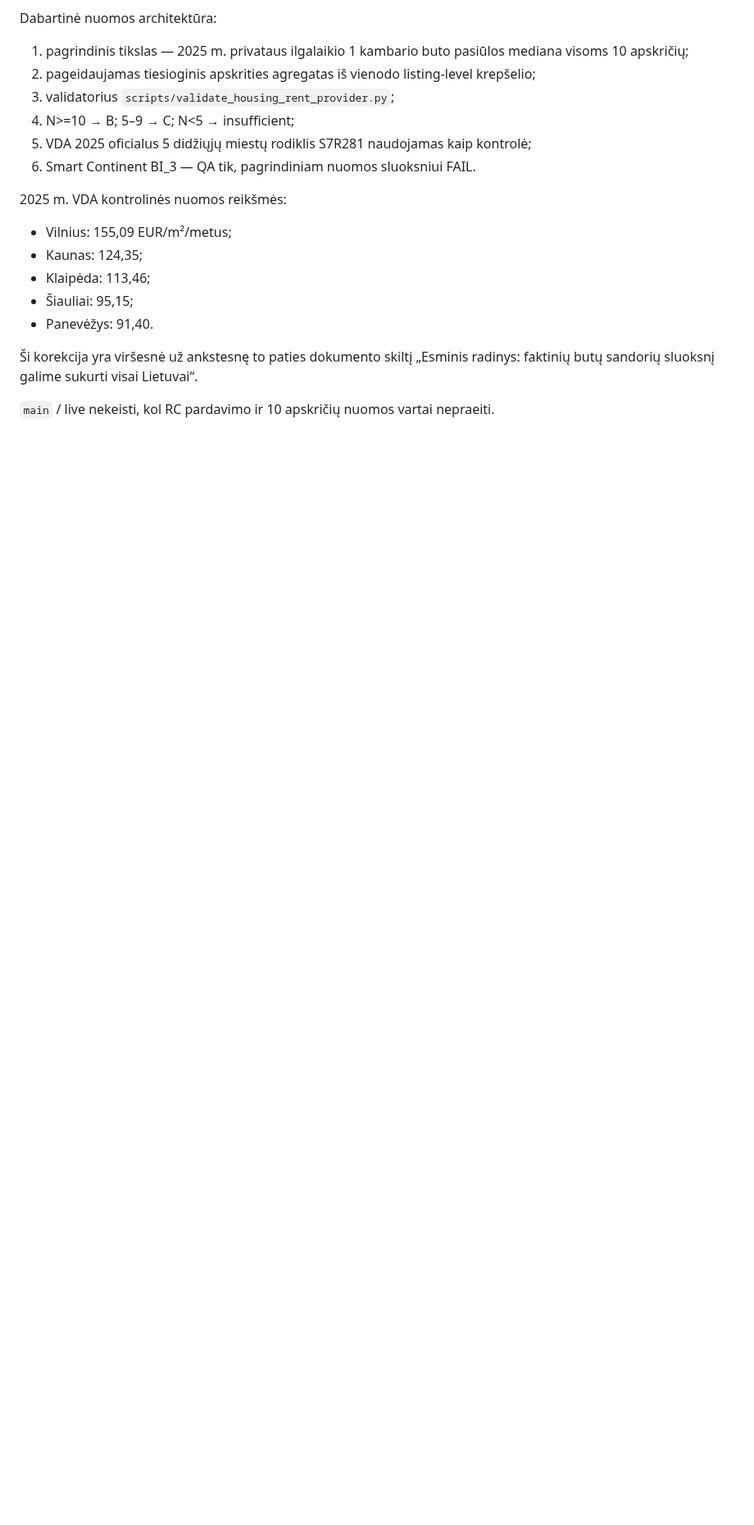
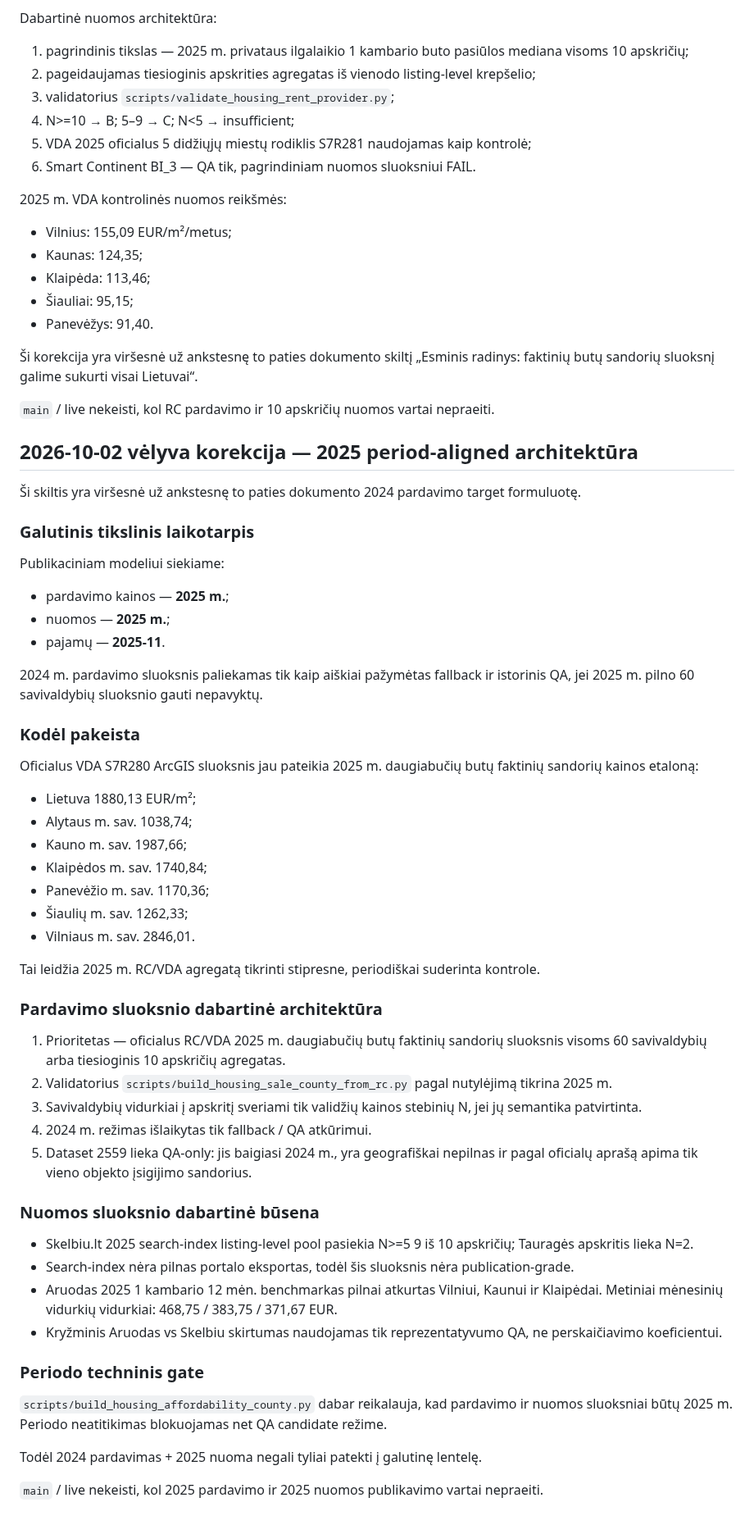
Before and after one commit to olemoz1977/Demografin-situacija, a Markdown page: research/housing-affordability-methodology.md, the part around the change. Shown at 82% size. GitHub-like rendering; blank space fills up the shorter version.

Commit message:
Add authoritative 2025 period-aligned methodology correction

```diff
--- a/research/housing-affordability-methodology.md
+++ b/research/housing-affordability-methodology.md
@@ -202,3 +202,63 @@ Dabartinė nuomos architektūra:
 „Esminis radinys: faktinių butų sandorių sluoksnį galime sukurti visai Lietuvai“.
 
 `main` / live nekeisti, kol RC pardavimo ir 10 apskričių nuomos vartai nepraeiti.
+
+
+## 2026-10-02 vėlyva korekcija — 2025 period-aligned architektūra
+
+Ši skiltis yra viršesnė už ankstesnę to paties dokumento 2024 pardavimo target
+formuluotę.
+
+### Galutinis tikslinis laikotarpis
+
+Publikaciniam modeliui siekiame:
+- pardavimo kainos — **2025 m.**;
+- nuomos — **2025 m.**;
+- pajamų — **2025-11**.
+
+2024 m. pardavimo sluoksnis paliekamas tik kaip aiškiai pažymėtas fallback ir
+istorinis QA, jei 2025 m. pilno 60 savivaldybių sluoksnio gauti nepavyktų.
+
+### Kodėl pakeista
+
+Oficialus VDA S7R280 ArcGIS sluoksnis jau pateikia 2025 m. daugiabučių butų
+faktinių sandorių kainos etaloną:
+- Lietuva 1880,13 EUR/m²;
+- Alytaus m. sav. 1038,74;
+- Kauno m. sav. 1987,66;
+- Klaipėdos m. sav. 1740,84;
+- Panevėžio m. sav. 1170,36;
+- Šiaulių m. sav. 1262,33;
+- Vilniaus m. sav. 2846,01.
+
+Tai leidžia 2025 m. RC/VDA agregatą tikrinti stipresne, periodiškai suderinta kontrole.
+
+### Pardavimo sluoksnio dabartinė architektūra
+
+1. Prioritetas — oficialus RC/VDA 2025 m. daugiabučių butų faktinių sandorių sluoksnis
+   visoms 60 savivaldybių arba tiesioginis 10 apskričių agregatas.
+2. Validatorius `scripts/build_housing_sale_county_from_rc.py` pagal nutylėjimą tikrina 2025 m.
+3. Savivaldybių vidurkiai į apskritį sveriami tik validžių kainos stebinių N,
+   jei jų semantika patvirtinta.
+4. 2024 m. režimas išlaikytas tik fallback / QA atkūrimui.
+5. Dataset 2559 lieka QA-only: jis baigiasi 2024 m., yra geografiškai nepilnas ir
+   pagal oficialų aprašą apima tik vieno objekto įsigijimo sandorius.
+
+### Nuomos sluoksnio dabartinė būsena
+
+- Skelbiu.lt 2025 search-index listing-level pool pasiekia N>=5 9 iš 10 apskričių;
+  Tauragės apskritis lieka N=2.
+- Search-index nėra pilnas portalo eksportas, todėl šis sluoksnis nėra publication-grade.
+- Aruodas 2025 1 kambario 12 mėn. benchmarkas pilnai atkurtas Vilniui, Kaunui ir Klaipėdai.
+  Metiniai mėnesinių vidurkių vidurkiai: 468,75 / 383,75 / 371,67 EUR.
+- Kryžminis Aruodas vs Skelbiu skirtumas naudojamas tik reprezentatyvumo QA,
+  ne perskaičiavimo koeficientui.
+
+### Periodo techninis gate
+
+`scripts/build_housing_affordability_county.py` dabar reikalauja, kad pardavimo ir
+nuomos sluoksniai būtų 2025 m. Periodo neatitikimas blokuojamas net QA candidate režime.
+
+Todėl 2024 pardavimas + 2025 nuoma negali tyliai patekti į galutinę lentelę.
+
+`main` / live nekeisti, kol 2025 pardavimo ir 2025 nuomos publikavimo vartai nepraeiti.
```
